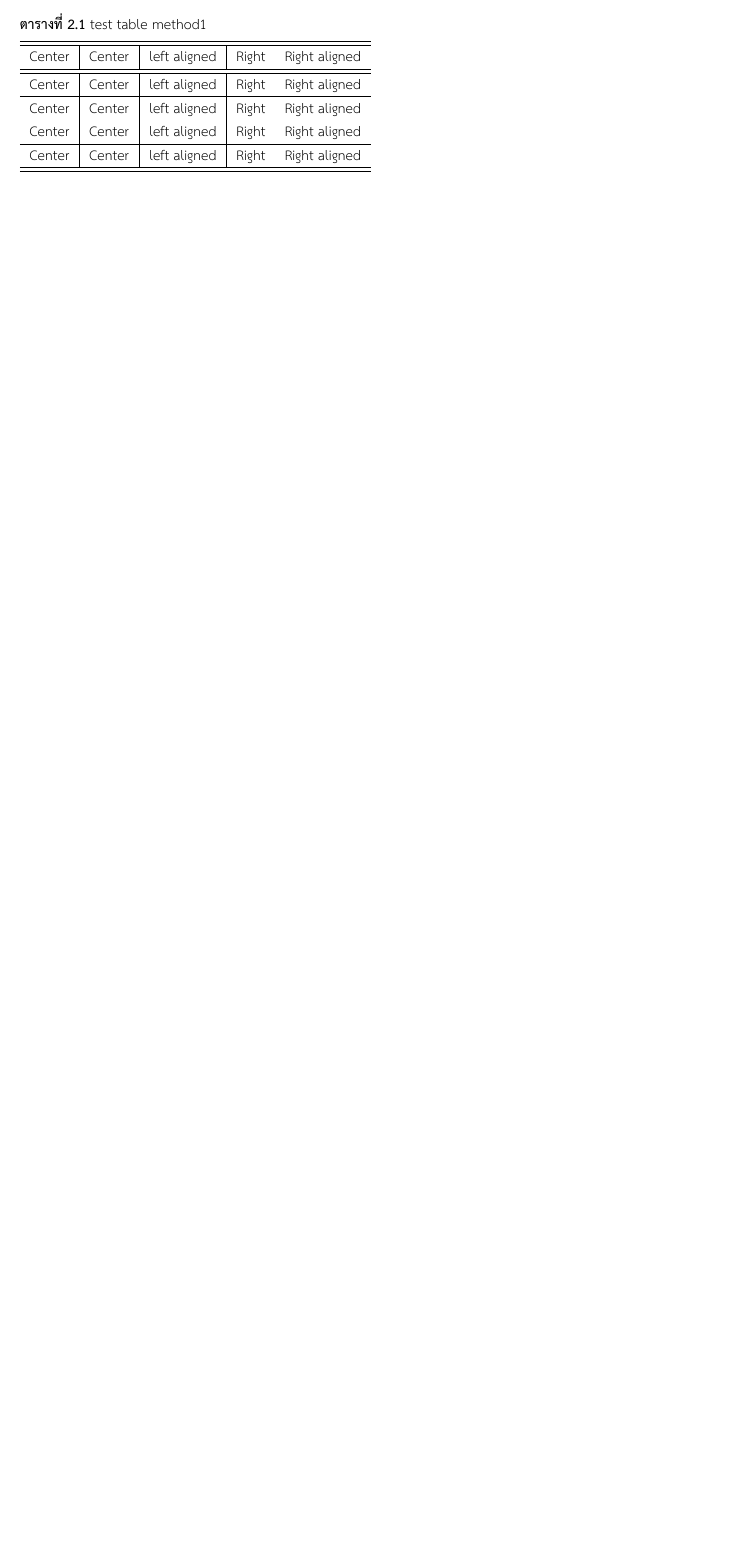
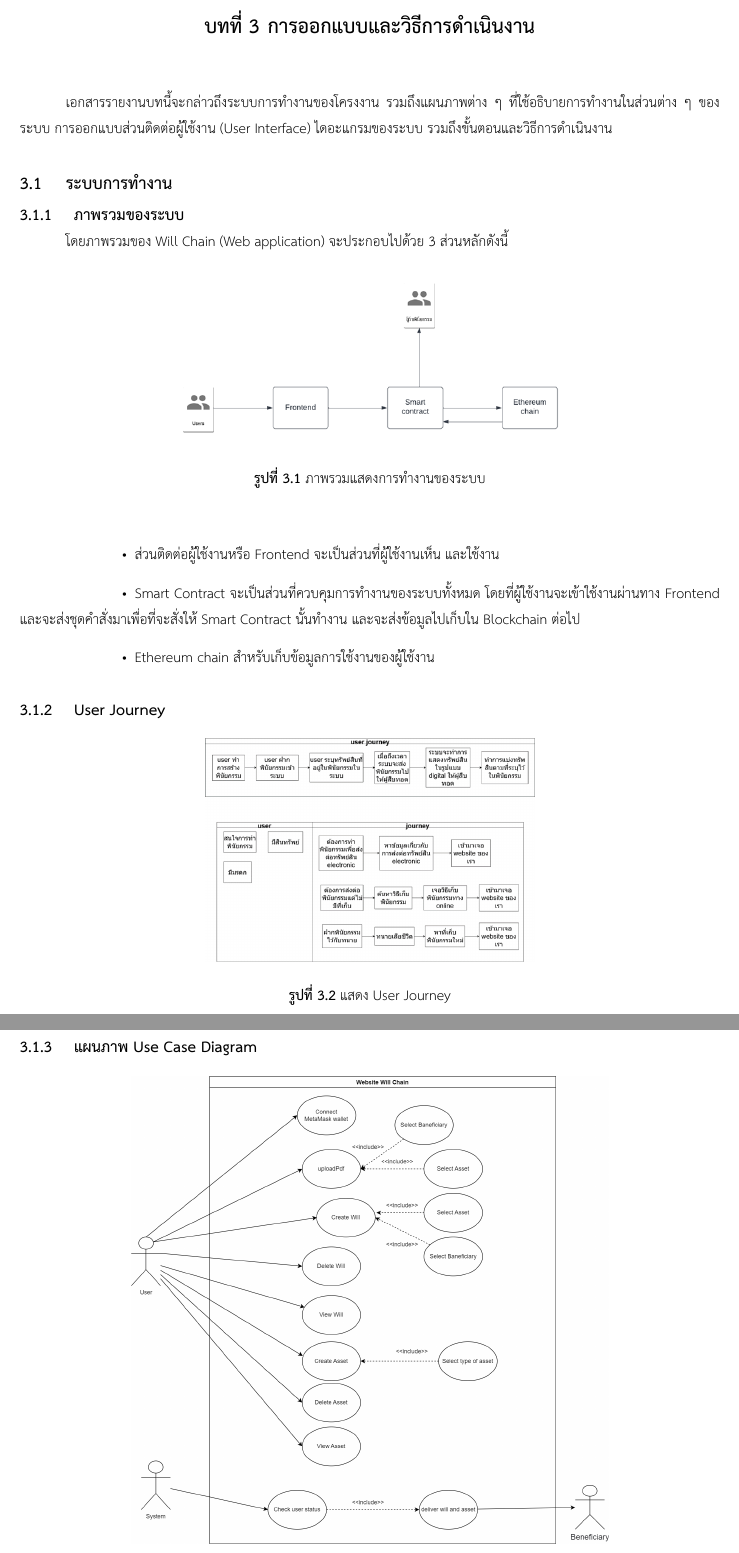
Before and after one commit to nitirod1/LatexWillChain, a LaTeX thesis (undergrad-sample-thai.tex): part of page 20 of 28 before the commit and two parts of pages 21 and 22 of 31 after it, the two joined at a grey line, cut at the place of the change, the shorter picture padded with empty space. Compiled offline with XeLaTeX.

Commit message:
'chapter-3-incomplete-1'

```diff
--- a/undergrad-sample-thai.tex
+++ b/undergrad-sample-thai.tex
@@ -7,6 +7,7 @@
 \usepackage{polyglossia}
 \usepackage{enumitem,lipsum}
 \usepackage{graphicx}
+\usepackage{placeins}
 \graphicspath{ {./images/} }
 \setdefaultlanguage{thai}
 \setotherlanguage{english}
@@ -455,15 +456,24 @@ Kanban มีกฎอยู่แค่ 3 ข้อ
 		\item External script runner that executes scripts within a Truffle environment
 	\end{itemize}
 
-\begin{table}[!h]
-\caption{test table method1}\label{tbl:method1}
-\begin{tabular}{c|c|l|rr} \hline\hline
-Center & Center & left aligned & Right & Right aligned \\ \hline\hline
-Center & Center & left aligned & Right & Right aligned \\ \hline
-Center & Center & left aligned & Right & Right aligned \\
-Center & Center & left aligned & Right & Right aligned \\ \hline
-Center & Center & left aligned & Right & Right aligned \\ \hline\hline
-\end{tabular}
-\end{table}
+\chapter{การออกแบบและวิธีการดำเนินงาน}
+\tab เอกสารรายงานบทนี้จะกล่าวถึงระบบการทำงานของโครงงาน รวมถึงแผนภาพต่าง ๆ ที่ใช้อธิบายการทำงานในส่วนต่าง ๆ ของระบบ การออกแบบส่วนติดต่อผู้ใช้งาน (User Interface) ไดอะแกรมของระบบ รวมถึงขั้นตอนและวิธีการดำเนินงาน
+\section{ระบบการทำงาน}
+\subsection{ภาพรวมของระบบ}
+\tab โดยภาพรวมของ Will Chain (Web application) จะประกอบไปด้วย 3 ส่วนหลักดังนี้
+	\begin{figure}[h]
+		\centering
+		\includegraphics[scale=0.8]{Overall_system}
+		\caption{ภาพรวมแสดงการทำงานของระบบ}
+	\end{figure}
+	\begin{itemize}[leftmargin=0pt,itemindent=2.5cm]
+		\item ส่วนติดต่อผู้ใช้งานหรือ Frontend จะเป็นส่วนที่ผู้ใช้งานเห็น และใช้งาน
+		\item Smart Contract จะเป็นส่วนที่ควบคุมการทำงานของระบบทั้งหมด โดยที่ผู้ใช้งานจะเข้าใช้งานผ่านทาง Frontend และจะส่งชุดคำสั่งมาเพื่อที่จะสั่งให้ Smart Contract นั้นทำงาน และจะส่งข้อมูลไปเก็บใน Blockchain ต่อไป
+		\item Ethereum chain สำหรับเก็บข้อมูลการใช้งานของผู้ใช้งาน
+	\end{itemize}
 
-
+\subsection{User Journey}
+	\begin{figure}[h]
+		\centering
+		\includegraphics[scale=0.8]{UserJourney}
+		\caption{แสดง User Journey}
@@ -469,0 +484,6 @@ Center & Center & left aligned & Right & Right aligned \\ \hline\hline
+\hfill\\
+\subsection{แผนภาพ Use Case Diagram}
+	\begin{figure}[!htb]
+		\centering
+		\includegraphics[scale=0.2]{UseCaseDiagram}
+		\caption{แสดงการทำงานของระบบทั้งหมด Use Case Diagram}
```
Also changed, not shown: images/Overall_system.png (added), images/UseCaseDiagram.png (added), images/UserJourney.png (added), images/connectwallet.png (added), undergrad-sample-thai.pdf, undergrad-sample-thai.tex (16 more changed lines), 2 other files.
